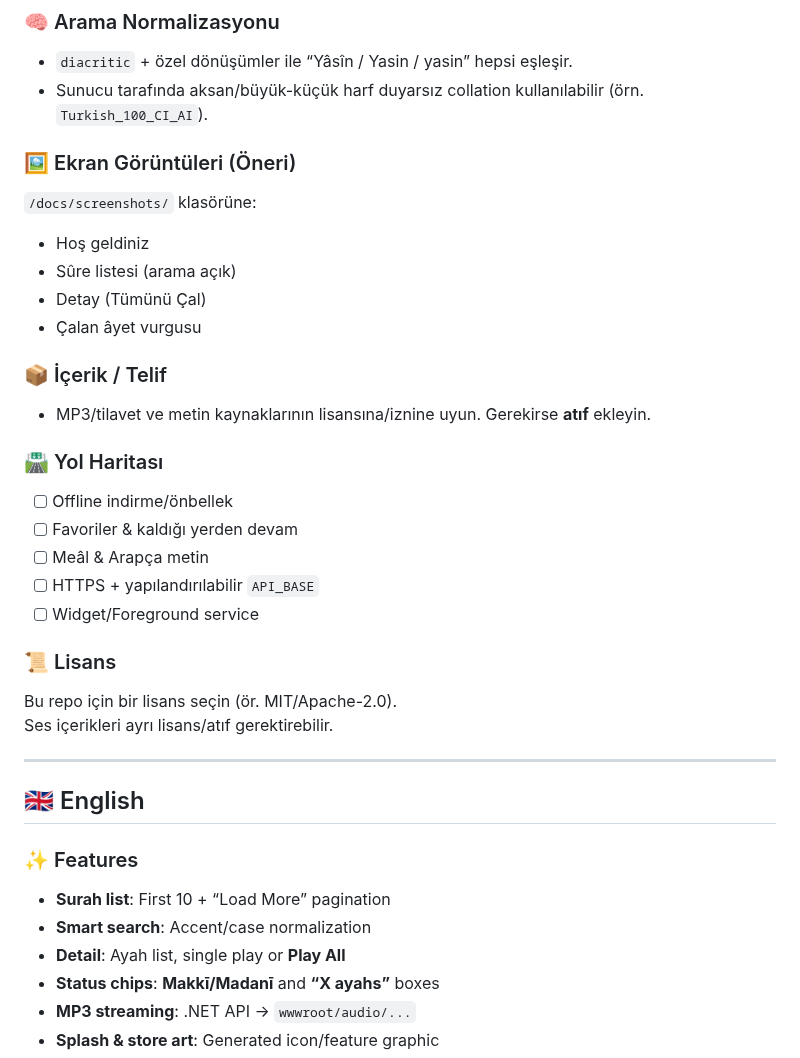
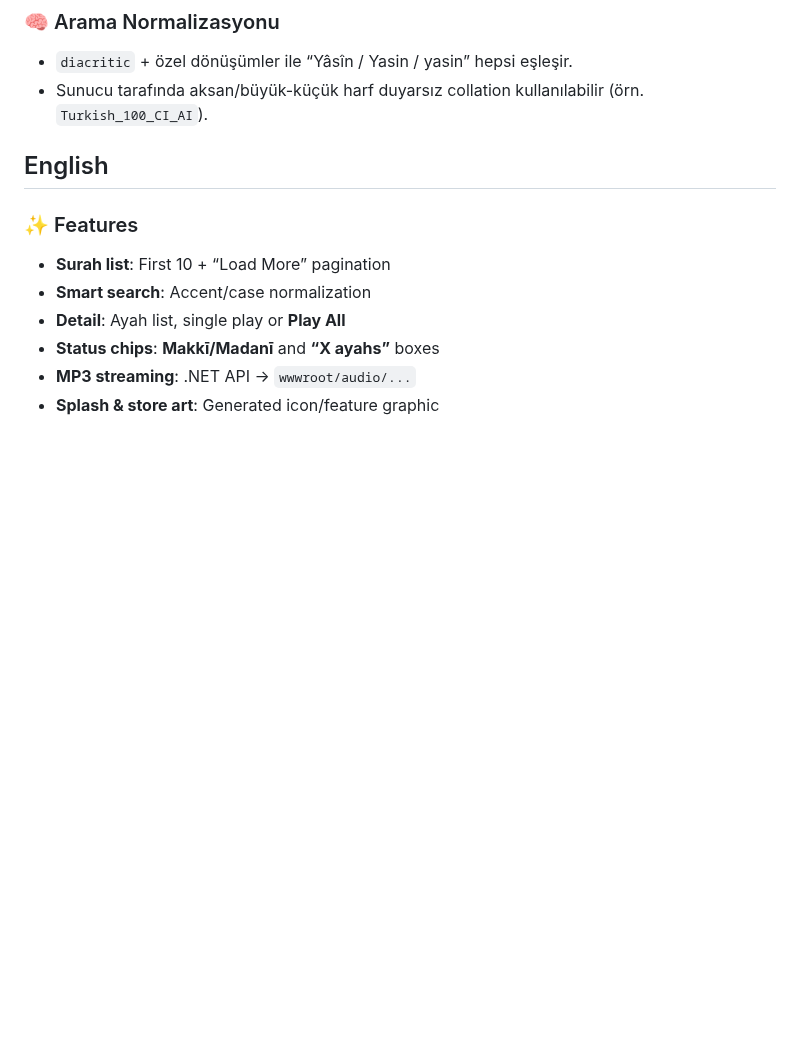
Before and after one commit to gurkandonmez/Kur-an-Dinle, a Markdown page: README.md, the part around one of its changes. GitHub-like rendering; blank space fills up the shorter version.

```diff
--- a/README.md
+++ b/README.md
@@ -111,30 +111,9 @@ Flutter + .NET 8 based **Qur’an Audio** application.
 - `diacritic` + özel dönüşümler ile “Yâsîn / Yasin / yasin” hepsi eşleşir.
 - Sunucu tarafında aksan/büyük-küçük harf duyarsız collation kullanılabilir (örn. `Turkish_100_CI_AI`).
 
-### 🖼 Ekran Görüntüleri (Öneri)
-`/docs/screenshots/` klasörüne:
-- Hoş geldiniz
-- Sûre listesi (arama açık)
-- Detay (Tümünü Çal)
-- Çalan âyet vurgusu
 
-### 📦 İçerik / Telif
-- MP3/tilavet ve metin kaynaklarının lisansına/iznine uyun. Gerekirse **atıf** ekleyin.
 
-### 🛣 Yol Haritası
-- [ ] Offline indirme/önbellek
-- [ ] Favoriler & kaldığı yerden devam
-- [ ] Meâl & Arapça metin
-- [ ] HTTPS + yapılandırılabilir `API_BASE`
-- [ ] Widget/Foreground service
-
-### 📜 Lisans
-Bu repo için bir lisans seçin (ör. MIT/Apache-2.0).
-Ses içerikleri ayrı lisans/atıf gerektirebilir.
-
----
-
-## 🇬🇧 English
+## English
 
 ### ✨ Features
 - **Surah list**: First 10 + “Load More” pagination
```
Also changed, not shown: other parts of README.md (+0 -21 lines).
